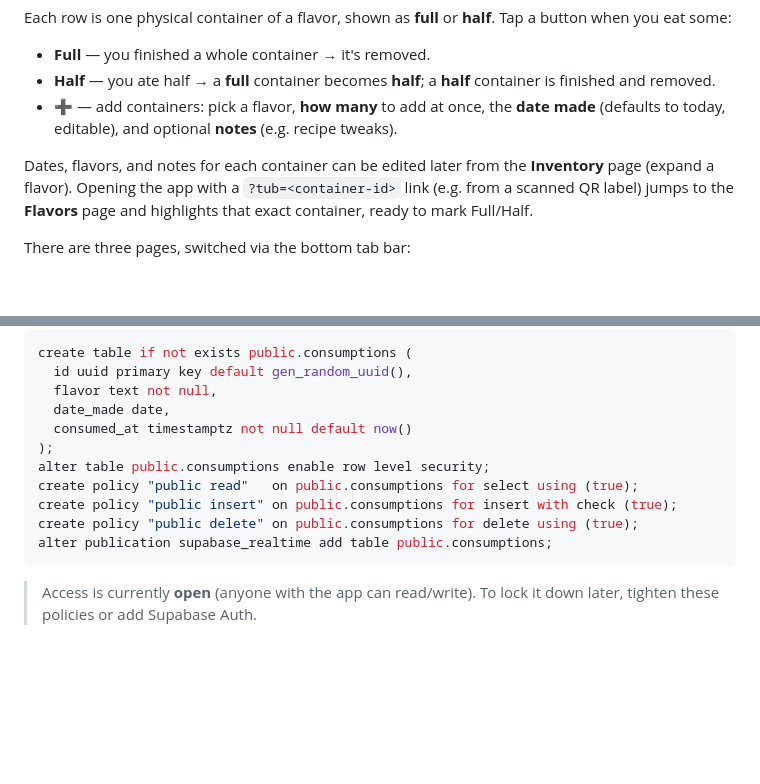
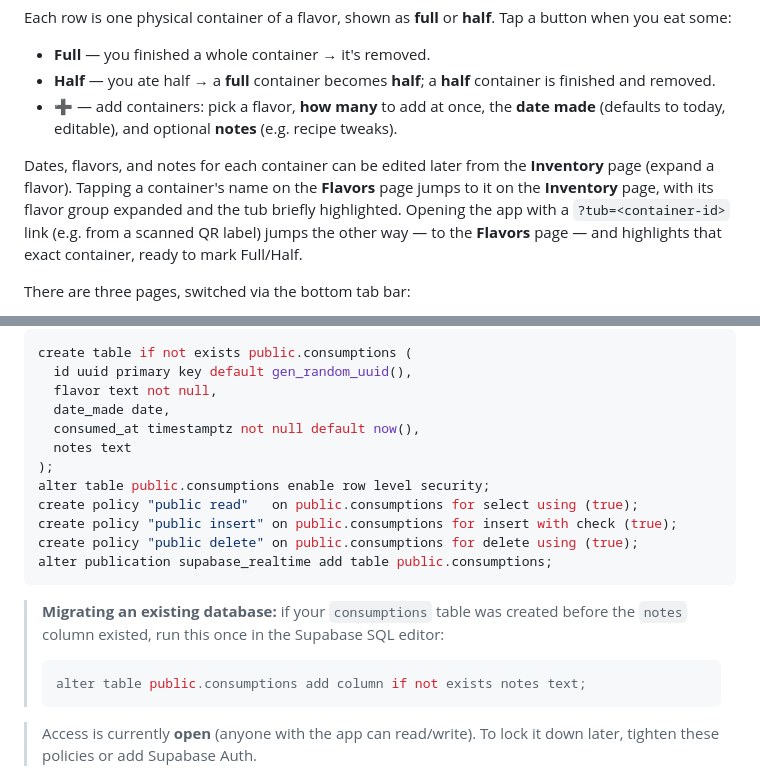
Before and after one commit to tamar-sofer-geri/ice-cream-inventory, a Markdown page: README.md, 2 parts joined by grey strips. Drawn GitHub-style; blank space fills up the shorter version.

Commit message:
Clarify navigation and add notes column in database
Updated README to clarify navigation and added notes column to consumptions table.

````diff
--- a/README.md
+++ b/README.md
@@ -8,7 +8,7 @@ Each row is one physical container of a flavor, shown as **full** or **half**. T
 - **Half** — you ate half → a **full** container becomes **half**; a **half** container is finished and removed.
 - **➕** — add containers: pick a flavor, **how many** to add at once, the **date made** (defaults to today, editable), and optional **notes** (e.g. recipe tweaks).
 
-Dates, flavors, and notes for each container can be edited later from the **Inventory** page (expand a flavor). Opening the app with a `?tub=<container-id>` link (e.g. from a scanned QR label) jumps to the **Flavors** page and highlights that exact container, ready to mark Full/Half.
+Dates, flavors, and notes for each container can be edited later from the **Inventory** page (expand a flavor). Tapping a container's name on the **Flavors** page jumps to it on the **Inventory** page, with its flavor group expanded and the tub briefly highlighted. Opening the app with a `?tub=<container-id>` link (e.g. from a scanned QR label) jumps the other way — to the **Flavors** page — and highlights that exact container, ready to mark Full/Half.
 
 There are three pages, switched via the bottom tab bar:
 
@@ -89,7 +89,8 @@ create table if not exists public.consumptions (
   id uuid primary key default gen_random_uuid(),
   flavor text not null,
   date_made date,
-  consumed_at timestamptz not null default now()
+  consumed_at timestamptz not null default now(),
+  notes text
 );
 alter table public.consumptions enable row level security;
 create policy "public read"   on public.consumptions for select using (true);
@@ -97,6 +98,11 @@ create policy "public insert" on public.consumptions for insert with check (true
 create policy "public delete" on public.consumptions for delete using (true);
 alter publication supabase_realtime add table public.consumptions;
 ```
+
+> **Migrating an existing database:** if your `consumptions` table was created before the `notes` column existed, run this once in the Supabase SQL editor:
+> ```sql
+> alter table public.consumptions add column if not exists notes text;
+> ```
 
 > Access is currently **open** (anyone with the app can read/write). To lock it down later, tighten these policies or add Supabase Auth.
 
````
